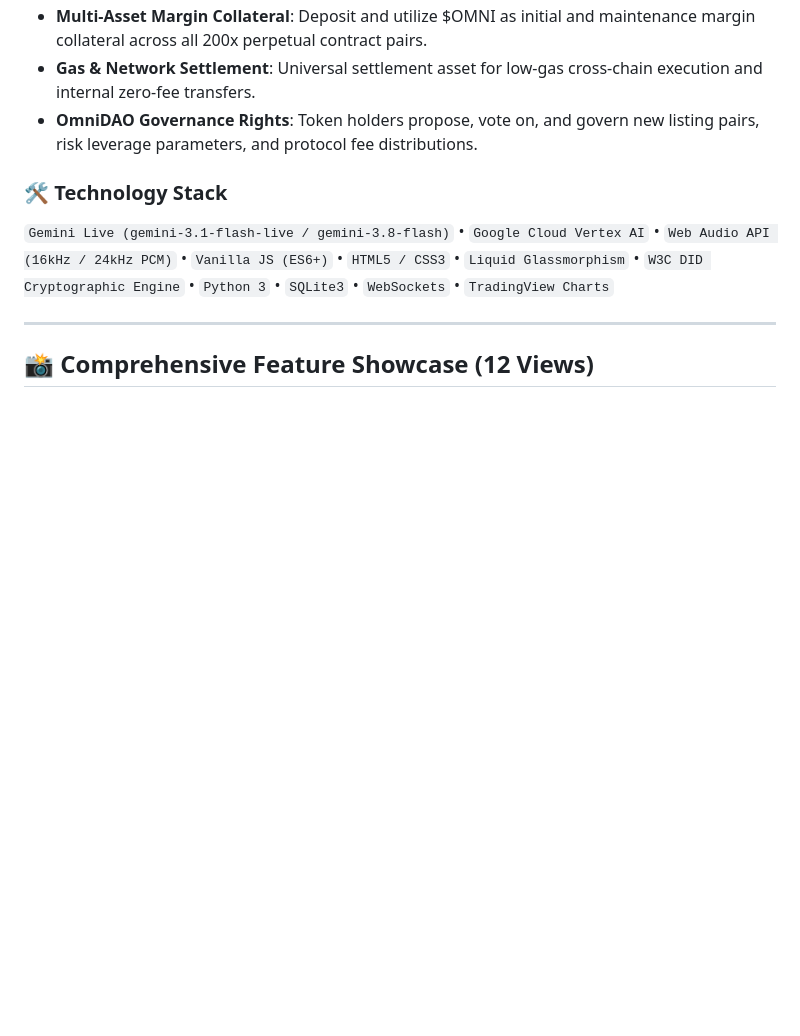
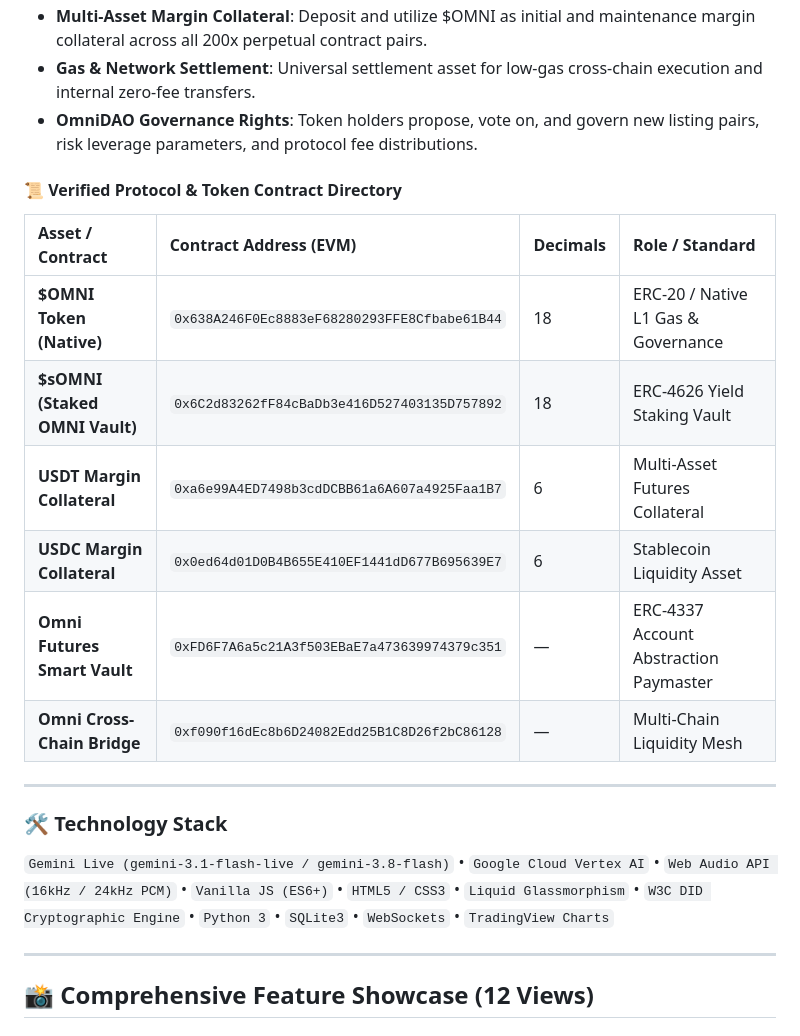
Before and after one commit to X3DevBlake/omni-futures, a Markdown page: README.md, the part around the change printed below. Rendered like a GitHub page; blank space fills up the shorter version.

```diff
--- a/README.md
+++ b/README.md
@@ -65,6 +80,19 @@ The **$OMNI Token** is the core economic engine powering the Omni Futures exchan
 - **Multi-Asset Margin Collateral**: Deposit and utilize $OMNI as initial and maintenance margin collateral across all 200x perpetual contract pairs.
 - **Gas & Network Settlement**: Universal settlement asset for low-gas cross-chain execution and internal zero-fee transfers.
 - **OmniDAO Governance Rights**: Token holders propose, vote on, and govern new listing pairs, risk leverage parameters, and protocol fee distributions.
+
+#### 📜 Verified Protocol & Token Contract Directory
+
+| Asset / Contract | Contract Address (EVM) | Decimals | Role / Standard |
+| :--- | :--- | :--- | :--- |
+| **$OMNI Token (Native)** | `0x638A246F0Ec8883eF68280293FFE8Cfbabe61B44` | 18 | ERC-20 / Native L1 Gas & Governance |
+| **$sOMNI (Staked OMNI Vault)** | `0x6C2d83262fF84cBaDb3e416D527403135D757892` | 18 | ERC-4626 Yield Staking Vault |
+| **USDT Margin Collateral** | `0xa6e99A4ED7498b3cdDCBB61a6A607a4925Faa1B7` | 6 | Multi-Asset Futures Collateral |
+| **USDC Margin Collateral** | `0x0ed64d01D0B4B655E410EF1441dD677B695639E7` | 6 | Stablecoin Liquidity Asset |
+| **Omni Futures Smart Vault** | `0xFD6F7A6a5c21A3f503EBaE7a473639974379c351` | — | ERC-4337 Account Abstraction Paymaster |
+| **Omni Cross-Chain Bridge** | `0xf090f16dEc8b6D24082Edd25B1C8D26f2bC86128` | — | Multi-Chain Liquidity Mesh |
+
+---
 
 ### 🛠️ Technology Stack
 `Gemini Live (gemini-3.1-flash-live / gemini-3.8-flash)` • `Google Cloud Vertex AI` • `Web Audio API (16kHz / 24kHz PCM)` • `Vanilla JS (ES6+)` • `HTML5 / CSS3` • `Liquid Glassmorphism` • `W3C DID Cryptographic Engine` • `Python 3` • `SQLite3` • `WebSockets` • `TradingView Charts`
```
Also changed, not shown: other parts of README.md (+19 -4 lines), screenshots/05_deposit_workstation.png, 5 other files.
